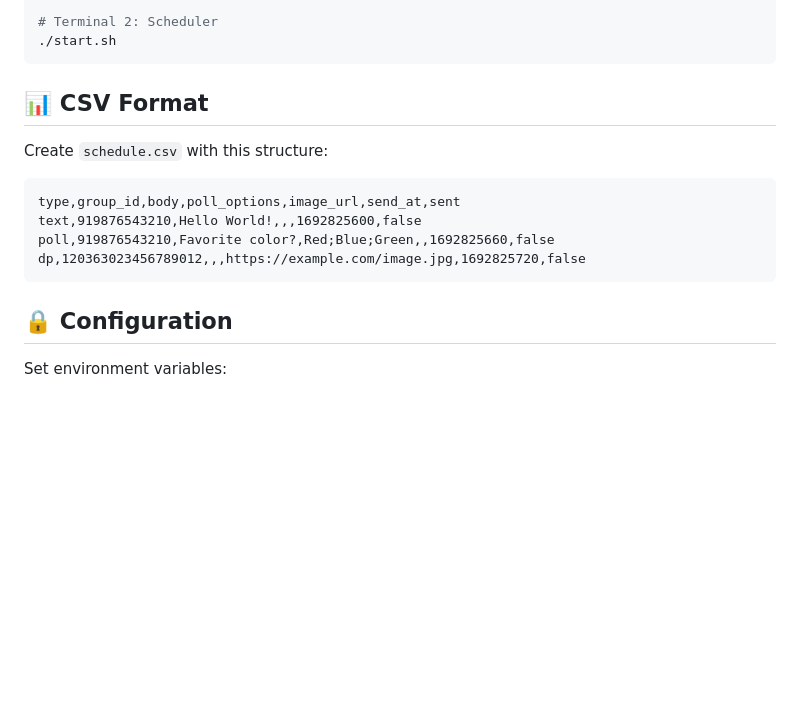
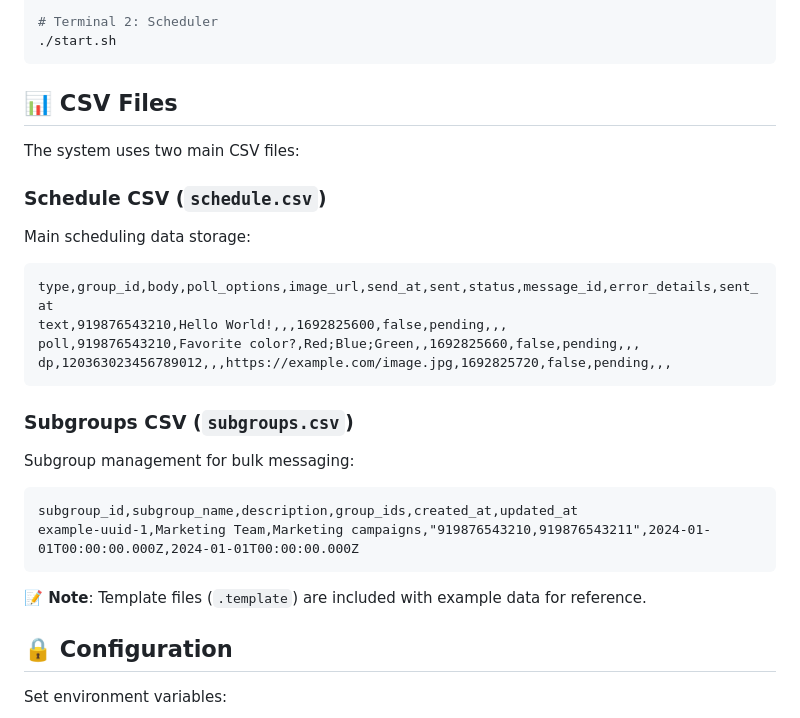
Before and after one commit to GoodEd/whatsapp-scheduler, a Markdown page: README.md, the part around the change. GitHub-like rendering; blank space fills up the shorter version.

Commit message:
docs: Update README with CSV file documentation
📝 Enhanced documentation to include:
- Detailed CSV file structure and format
- Schedule CSV schema with all columns
- Subgroups CSV schema for bulk messaging
- Template file references for easy setup
- Clear examples for both file types

🔧 Generated with Claude Code

Co-Authored-By: Claude <noreply@anthropic.com>

````diff
--- a/README.md
+++ b/README.md
@@ -83,15 +83,27 @@ whatsapp-scheduler/
 ./start.sh
 ```
 
-## 📊 CSV Format
+## 📊 CSV Files
 
-Create `schedule.csv` with this structure:
+The system uses two main CSV files:
+
+### Schedule CSV (`schedule.csv`)
+Main scheduling data storage:
 ```csv
-type,group_id,body,poll_options,image_url,send_at,sent
-text,919876543210,Hello World!,,,1692825600,false
-poll,919876543210,Favorite color?,Red;Blue;Green,,1692825660,false
-dp,120363023456789012,,,https://example.com/image.jpg,1692825720,false
+type,group_id,body,poll_options,image_url,send_at,sent,status,message_id,error_details,sent_at
+text,919876543210,Hello World!,,,1692825600,false,pending,,,
+poll,919876543210,Favorite color?,Red;Blue;Green,,1692825660,false,pending,,,
+dp,120363023456789012,,,https://example.com/image.jpg,1692825720,false,pending,,,
 ```
+
+### Subgroups CSV (`subgroups.csv`)
+Subgroup management for bulk messaging:
+```csv
+subgroup_id,subgroup_name,description,group_ids,created_at,updated_at
+example-uuid-1,Marketing Team,Marketing campaigns,"919876543210,919876543211",2024-01-01T00:00:00.000Z,2024-01-01T00:00:00.000Z
+```
+
+**📝 Note**: Template files (`.template`) are included with example data for reference.
 
 ## 🔒 Configuration
 
````
